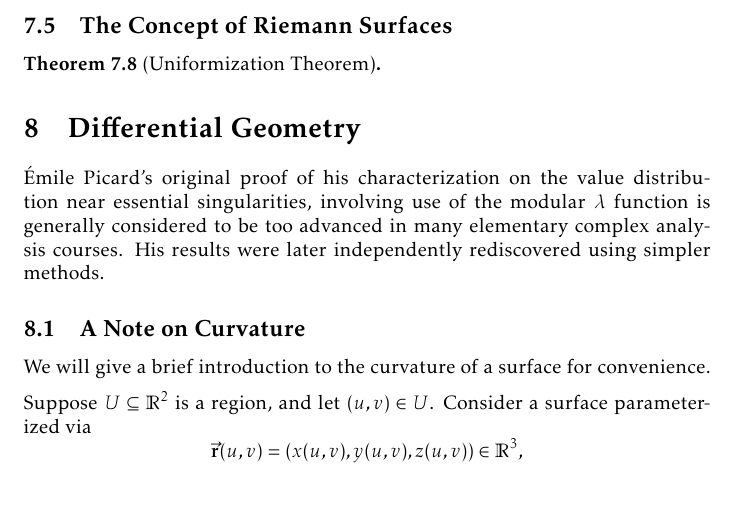
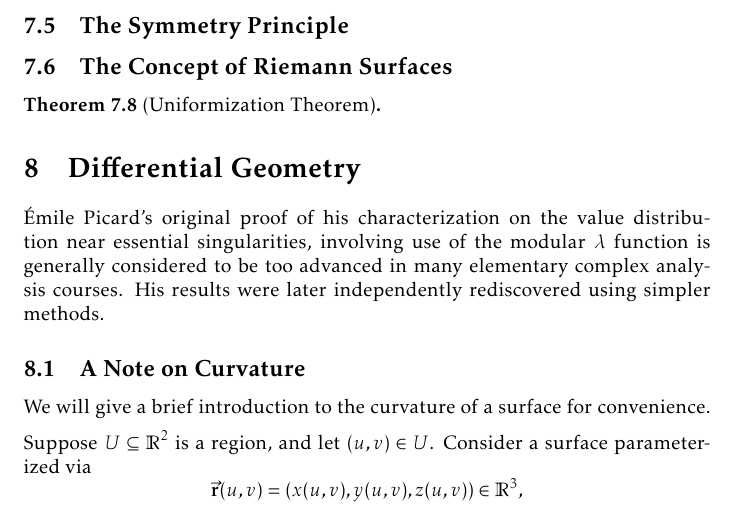
Before and after one commit to slipperking/complex-analysis-latex, a LaTeX document (main.tex): part of page 152 of 162, cut at the place of the change. Compiled offline with pdfLaTeX.

Commit message:
overleaf_to_git (Thu Aug 21 13:45:06 2025 -0700): update main.tex from r20148 to r20150

```diff
--- a/main.tex
+++ b/main.tex
@@ -3421,7 +3421,10 @@ Let
     f(z)=c\int^z\beta(\zeta)\ddzeta.\label{eq:schwarzchristoffeltransformation_statement}
 \end{equation}
 Since \(\beta\) is holomorphic on \(\mathbb{H}^+\),
+\subsection{The Symmetry Principle}
+
 \subsection{The Concept of Riemann Surfaces}
+
 \begin{theorem}[Uniformization Theorem]\label{thm:uniformization}
 
 \end{theorem}
```
